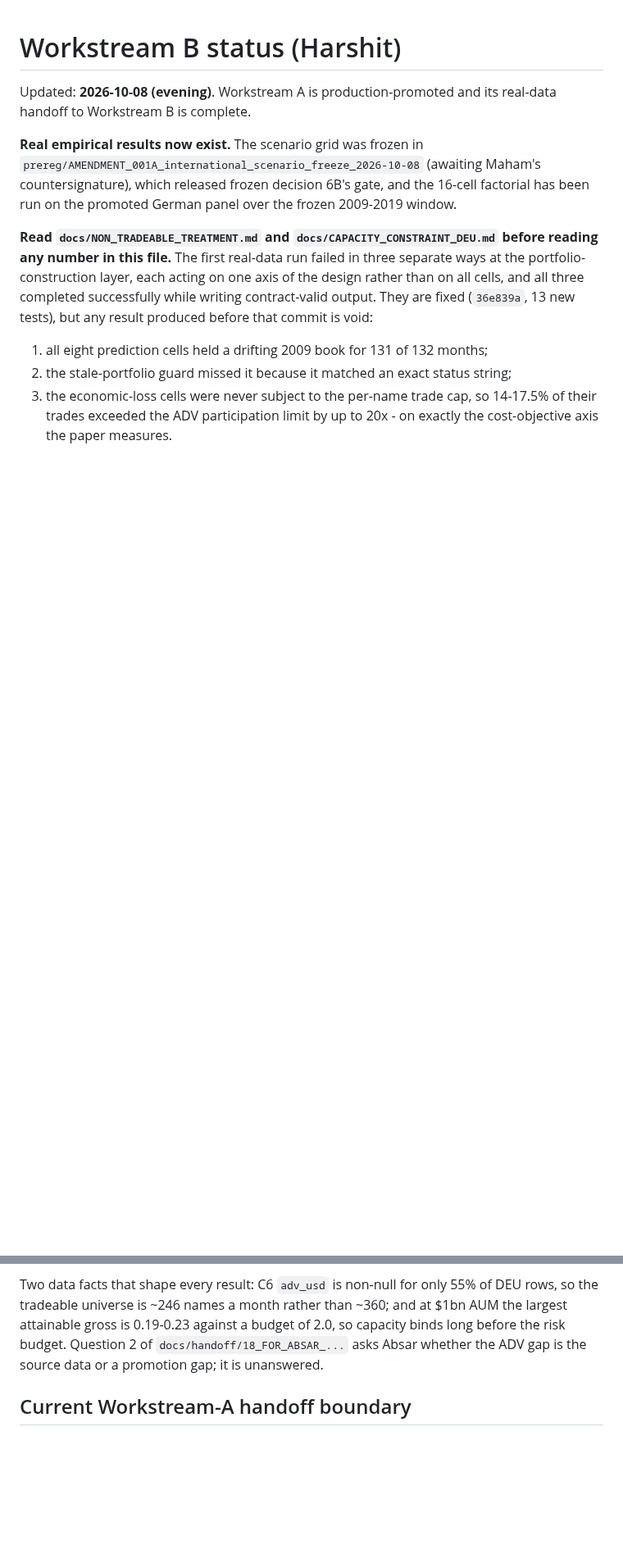
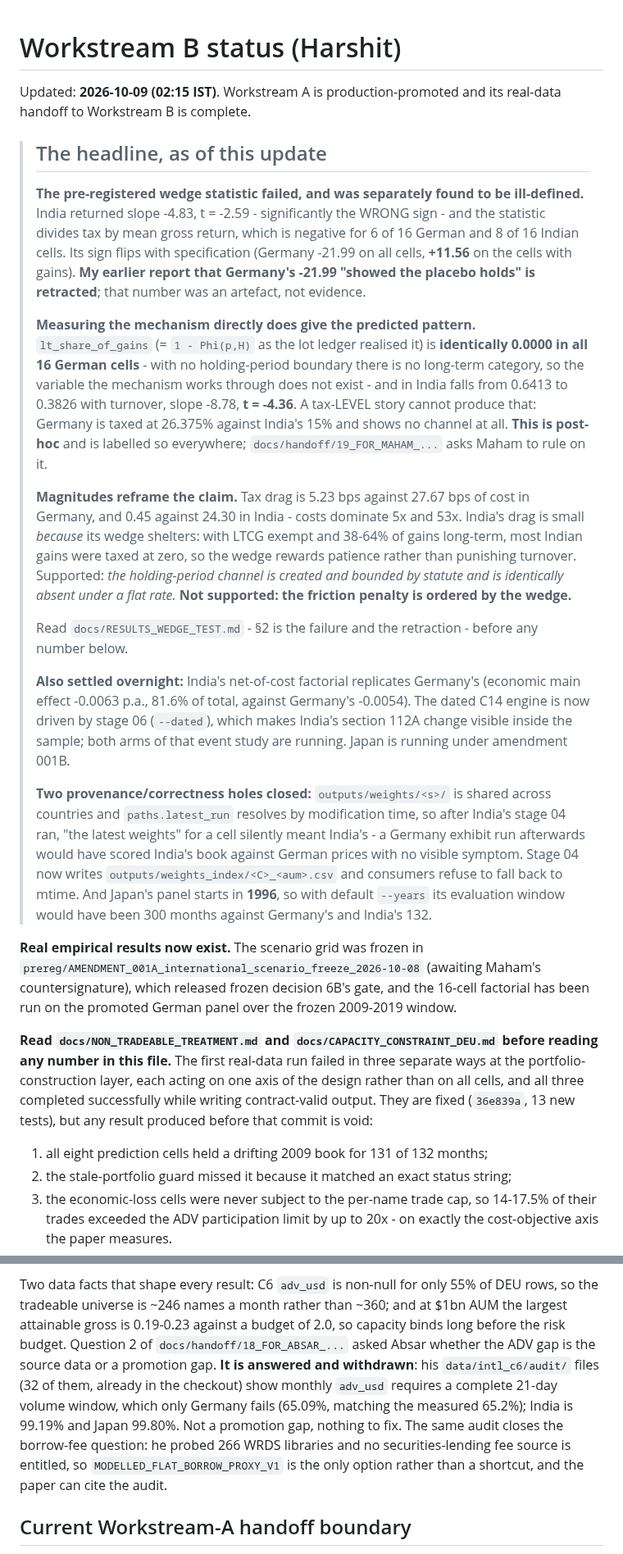
Before and after one commit to HarshitK2814/Machine-Learning-for-Alpha-Signal-Combination-and-Portfolio-Construction, a Markdown page: docs/STATUS.md, 2 parts joined by grey strips. Shown at 82% size. Drawn GitHub-style; blank space fills up the shorter version.

```diff
--- a/docs/STATUS.md
+++ b/docs/STATUS.md
@@ -1,7 +1,47 @@
 # Workstream B status (Harshit)
 
-Updated: **2026-10-08 (evening)**. Workstream A is production-promoted and its real-data
+Updated: **2026-10-09 (02:15 IST)**. Workstream A is production-promoted and its real-data
 handoff to Workstream B is complete.
+
+> ## The headline, as of this update
+>
+> **The pre-registered wedge statistic failed, and was separately found to be ill-defined.**
+> India returned slope -4.83, t = -2.59 - significantly the WRONG sign - and the statistic
+> divides tax by mean gross return, which is negative for 6 of 16 German and 8 of 16 Indian
+> cells. Its sign flips with specification (Germany -21.99 on all cells, **+11.56** on the
+> cells with gains). **My earlier report that Germany's -21.99 "showed the placebo holds" is
+> retracted**; that number was an artefact, not evidence.
+>
+> **Measuring the mechanism directly does give the predicted pattern.** `lt_share_of_gains`
+> (= `1 - Phi(p,H)` as the lot ledger realised it) is **identically 0.0000 in all 16 German
+> cells** - with no holding-period boundary there is no long-term category, so the variable the
+> mechanism works through does not exist - and in India falls from 0.6413 to 0.3826 with
+> turnover, slope -8.78, **t = -4.36**. A tax-LEVEL story cannot produce that: Germany is taxed
+> at 26.375% against India's 15% and shows no channel at all. **This is post-hoc** and is
+> labelled so everywhere; `docs/handoff/19_FOR_MAHAM_...` asks Maham to rule on it.
+>
+> **Magnitudes reframe the claim.** Tax drag is 5.23 bps against 27.67 bps of cost in Germany,
+> and 0.45 against 24.30 in India - costs dominate 5x and 53x. India's drag is small *because*
+> its wedge shelters: with LTCG exempt and 38-64% of gains long-term, most Indian gains were
+> taxed at zero, so the wedge rewards patience rather than punishing turnover.
+> Supported: *the holding-period channel is created and bounded by statute and is identically
+> absent under a flat rate.* **Not supported: the friction penalty is ordered by the wedge.**
+>
+> Read `docs/RESULTS_WEDGE_TEST.md` - §2 is the failure and the retraction - before any number
+> below.
+>
+> **Also settled overnight:** India's net-of-cost factorial replicates Germany's (economic main
+> effect -0.0063 p.a., 81.6% of total, against Germany's -0.0054). The dated C14 engine is now
+> driven by stage 06 (`--dated`), which makes India's section 112A change visible inside the
+> sample; both arms of that event study are running. Japan is running under amendment 001B.
+>
+> **Two provenance/correctness holes closed:** `outputs/weights/<s>/` is shared across countries
+> and `paths.latest_run` resolves by modification time, so after India's stage 04 ran, "the
+> latest weights" for a cell silently meant India's - a Germany exhibit run afterwards would
+> have scored India's book against German prices with no visible symptom. Stage 04 now writes
+> `outputs/weights_index/<C>_<aum>.csv` and consumers refuse to fall back to mtime. And Japan's
+> panel starts in **1996**, so with default `--years` its evaluation window would have been 300
+> months against Germany's and India's 132.
 
 **Real empirical results now exist.** The scenario grid was frozen in
 `prereg/AMENDMENT_001A_international_scenario_freeze_2026-10-08` (awaiting Maham's
@@ -23,8 +63,14 @@ fixed (`36e839a`, 13 new tests), but any result produced before that commit is v
 Two data facts that shape every result: C6 `adv_usd` is non-null for only 55% of DEU rows,
 so the tradeable universe is ~246 names a month rather than ~360; and at $1bn AUM the
 largest attainable gross is 0.19-0.23 against a budget of 2.0, so capacity binds long
-before the risk budget. Question 2 of `docs/handoff/18_FOR_ABSAR_...` asks Absar whether
-the ADV gap is the source data or a promotion gap; it is unanswered.
+before the risk budget. Question 2 of `docs/handoff/18_FOR_ABSAR_...` asked Absar whether
+the ADV gap is the source data or a promotion gap. **It is answered and withdrawn**: his
+`data/intl_c6/audit/` files (32 of them, already in the checkout) show monthly `adv_usd`
+requires a complete 21-day volume window, which only Germany fails (65.09%, matching the
+measured 65.2%); India is 99.19% and Japan 99.80%. Not a promotion gap, nothing to fix. The
+same audit closes the borrow-fee question: he probed 266 WRDS libraries and no
+securities-lending fee source is entitled, so `MODELLED_FLAT_BORROW_PROXY_V1` is the only
+option rather than a shortcut, and the paper can cite the audit.
 
 ## Current Workstream-A handoff boundary
 
```
Also changed, not shown: docs/handoff/19_FOR_MAHAM_PREREG_STATISTIC_FAILED_RESPECIFICATION_2026-10-09.md (added, +144 -0 lines).
